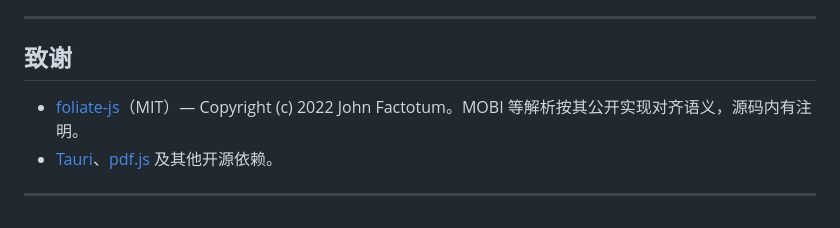
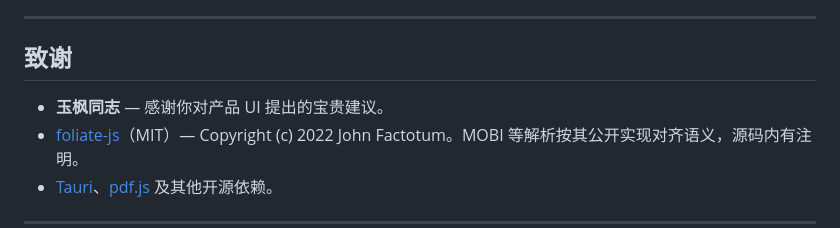
Before and after one commit to ShawnKid/kedu-reader, a Markdown page: README.md, the part around the change. Drawn GitHub-style.

```diff
--- a/README.md
+++ b/README.md
@@ -128,6 +128,7 @@ scripts/       构建辅助
 
 ## 致谢
 
+- **玉枫同志** — 感谢你对产品 UI 提出的宝贵建议。
 - [foliate-js](https://github.com/johnfactotum/foliate-js)（MIT）— Copyright (c) 2022 John Factotum。MOBI 等解析按其公开实现对齐语义，源码内有注明。
 - [Tauri](https://tauri.app)、[pdf.js](https://mozilla.github.io/pdf.js/) 及其他开源依赖。
 
```
